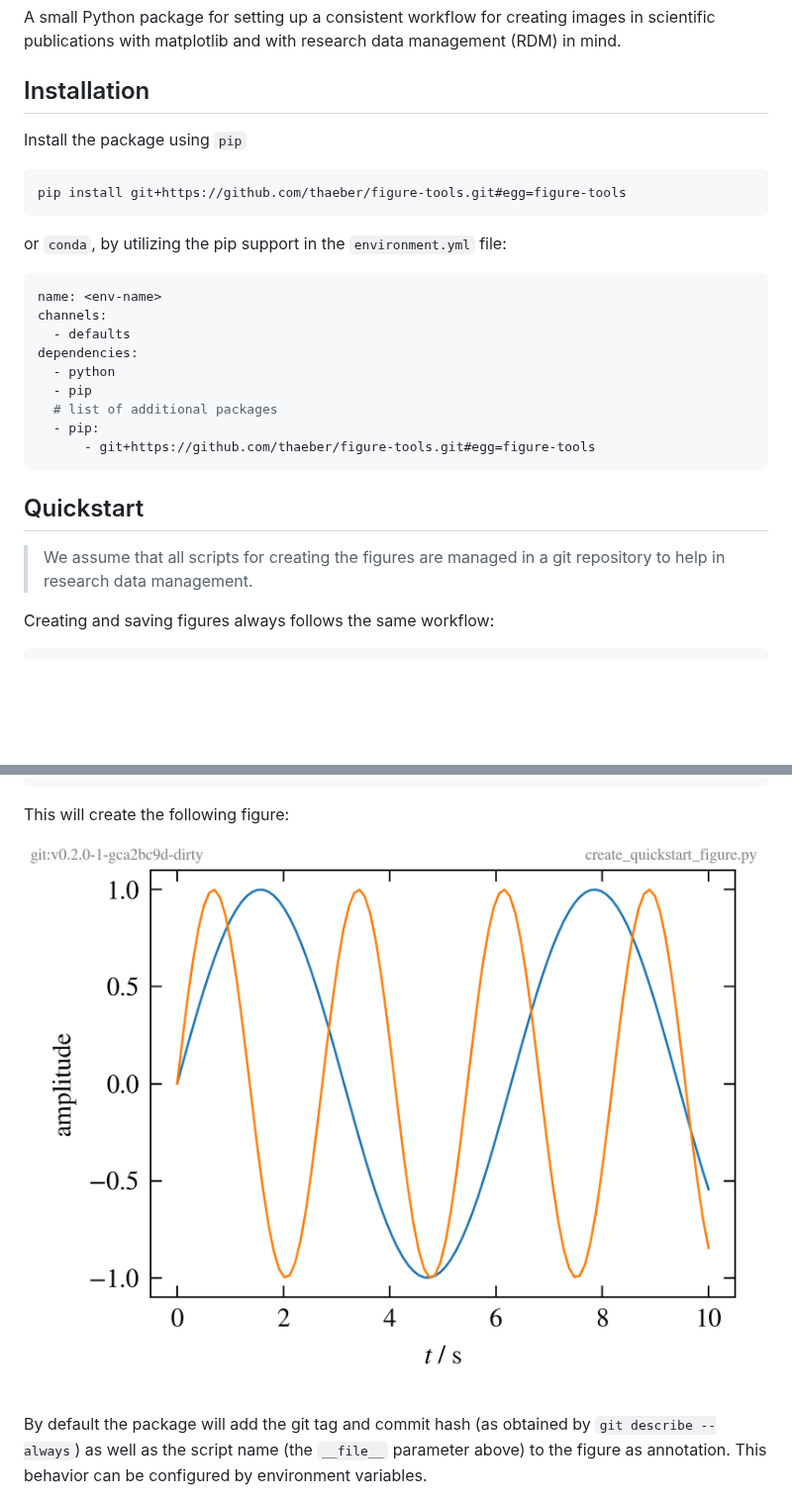
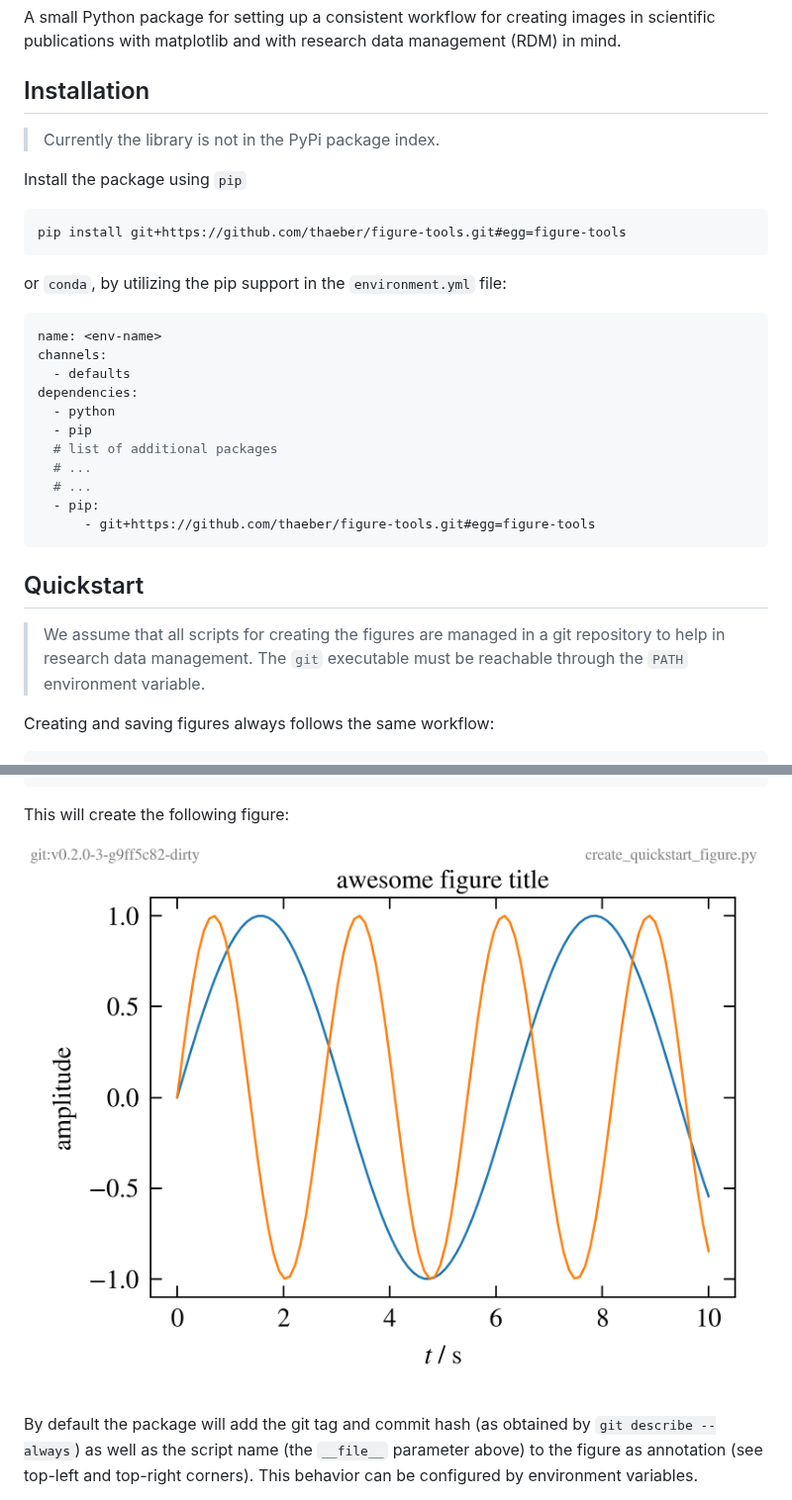
Before and after one commit to thaeber/figure-tools, a Markdown page: README.md, 2 parts joined by grey strips. Shown at 99% size. Rendered like a GitHub page; pictures changed too: doc/images/create_quickstart_figure.png; blank space fills up the shorter version.

Commit message:
Document the purpose and usage of the library in readme.md Fixes #5

````diff
--- a/README.md
+++ b/README.md
@@ -4,6 +4,8 @@
 A small Python package for setting up a consistent workflow for creating images in scientific publications with matplotlib and with research data management (RDM) in mind.
 
 ## Installation
+
+> Currently the library is not in the PyPi package index.
 
 Install the package using `pip`
 
@@ -21,6 +23,8 @@ dependencies:
   - python
   - pip
   # list of additional packages
+  # ...
+  # ...
   - pip:
       - git+https://github.com/thaeber/figure-tools.git#egg=figure-tools
 ```
@@ -28,7 +32,8 @@ dependencies:
 ## Quickstart
 
 > We assume that all scripts for creating the figures are managed in
-> a git repository to help in research data management.
+> a git repository to help in research data management. The `git` executable
+> must be reachable through the `PATH` environment variable.
 
 Creating and saving figures always follows the same workflow:
 
@@ -68,5 +73,5 @@ This will create the following figure:
 
 ![Quickstart Figure](doc/images/create_quickstart_figure.png)
 
-By default the package will add the git tag and commit hash (as obtained by `git describe --always`) as well as the script name (the `__file__` parameter above) to the figure as annotation. This behavior can be configured by environment variables.
+By default the package will add the git tag and commit hash (as obtained by `git describe --always`) as well as the script name (the `__file__` parameter above) to the figure as annotation (see top-left and top-right corners). This behavior can be configured by environment variables.
 
````
Also changed, not shown: other parts of README.md (+39 -1 lines), 1 other file.
